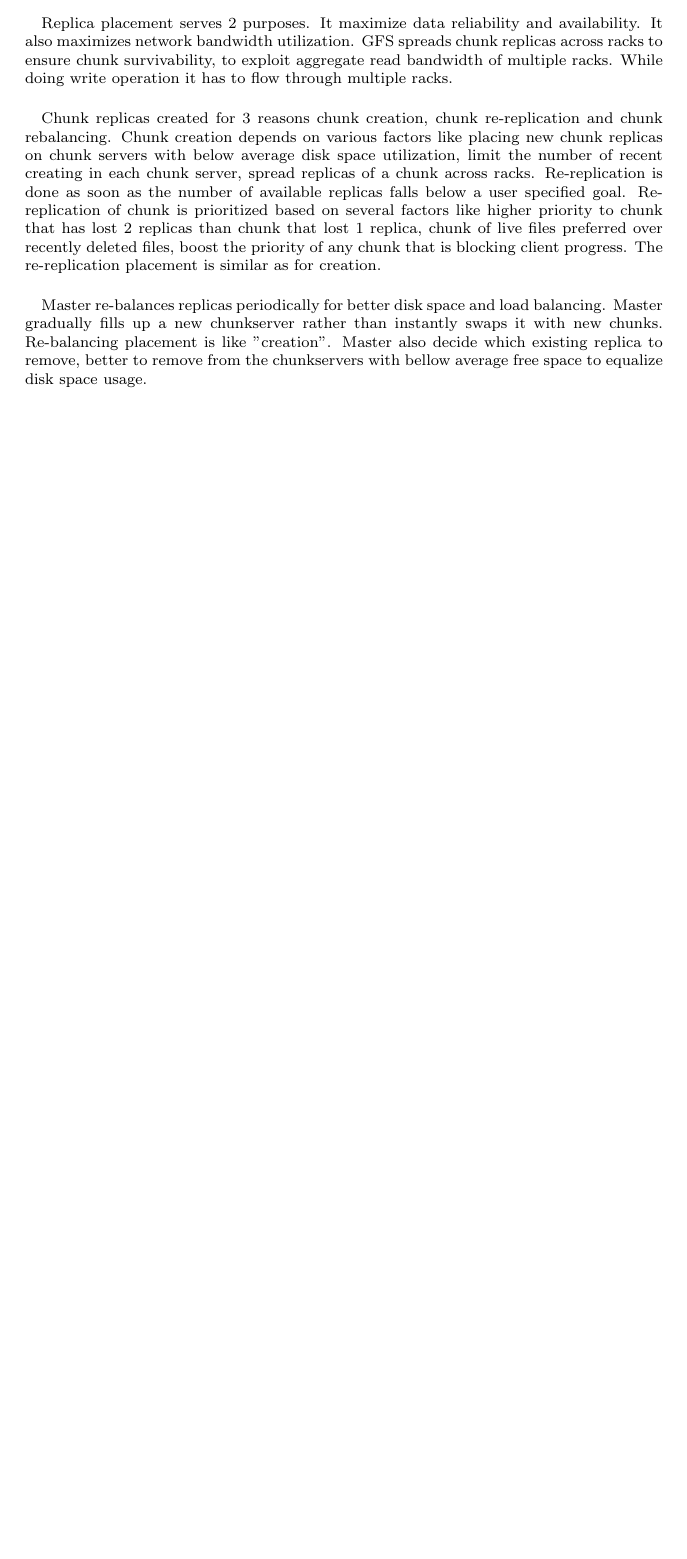
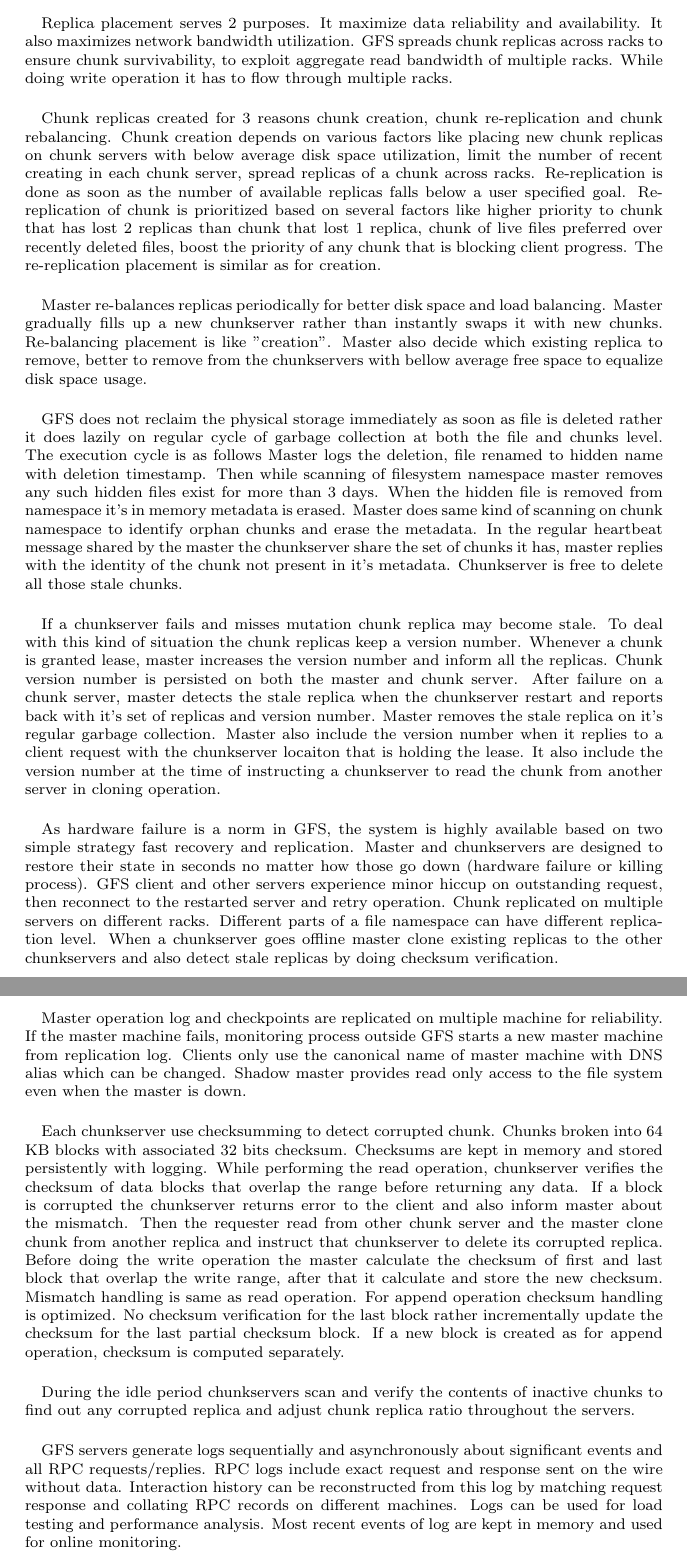
Before and after one commit to mashiuruab/riftwalk, a LaTeX document (GFS/gfs-review.tex): part of page 3 of 3 before the commit and two parts of pages 3 and 4 of 4 after it, the two joined at a grey line, cut so that both start at the same text, the shorter picture padded with empty space. Compiled offline with pdfLaTeX.

Commit message:
GFS paper review done.

```diff
--- a/GFS/gfs-review.tex
+++ b/GFS/gfs-review.tex
@@ -60,4 +60,25 @@
 
 	\paragraph{}
 	Master re-balances replicas periodically for better disk space and load balancing. Master gradually fills up a new chunkserver rather than instantly swaps it with new chunks. Re-balancing placement is like "creation". Master also decide  which existing replica to remove, better to remove from the chunkservers with bellow average free space to equalize disk space usage.
+
+	\paragraph{}
+	GFS does not reclaim the physical storage immediately as soon as file is deleted rather it does lazily on regular cycle of garbage collection at both the file and chunks level. The execution cycle is as follows Master logs the deletion, file renamed to hidden name with deletion timestamp. Then while scanning of filesystem namespace master removes any such hidden files exist for more than 3 days. When the hidden file is removed from namespace it's in memory metadata is erased. Master does same kind of scanning on chunk namespace to identify orphan chunks and erase the metadata. In the regular heartbeat message shared by the master the chunkserver share the set of chunks it has, master replies with the identity of the chunk not present in it's metadata. Chunkserver is free to delete all those stale chunks.
+
+	\paragraph{}
+	If a chunkserver fails and misses mutation chunk replica may become stale. To deal with this kind of situation the chunk replicas keep a version number. Whenever a chunk is granted lease, master increases the version number and inform all the replicas. Chunk version number is persisted on both the master and chunk server. After failure on a chunk server, master detects the stale replica when the chunkserver restart and reports back with it's set of replicas and version number. Master removes the stale replica on it's regular garbage collection. Master also include the version number when it replies to a client request with the chunkserver locaiton that is holding the lease. It also include the version number at the time of instructing a chunkserver to read the chunk from another server in cloning operation.
+
+	\paragraph{}
+	As hardware failure is a norm in GFS, the system is highly available based on two simple strategy fast recovery and replication. Master and chunkservers are designed to restore their state in seconds no matter how those go down (hardware failure or killing process). GFS client and other servers experience minor hiccup on outstanding request, then reconnect to the restarted server and retry operation. Chunk replicated on multiple servers on different racks. Different parts of a file namespace can have different replication level. When a chunkserver goes offline master clone existing replicas to the other chunkservers and also detect stale replicas by doing checksum verification.
+
+	\paragraph{}
+	Master operation log and checkpoints are replicated on multiple machine for reliability. If the master machine fails, monitoring process outside GFS starts a new master machine from replication log. Clients only use the canonical name of master machine with DNS alias which can be changed. Shadow master provides read only access to the file system even when the master is down.
+
+	\paragraph{}
+	Each chunkserver use checksumming to detect corrupted chunk. Chunks broken into 64 KB blocks with associated 32 bits checksum. Checksums are kept in memory and stored persistently with logging. While performing  the read operation, chunkserver verifies the checksum of data blocks that overlap the range before returning any data. If a block is corrupted the chunkserver returns error to the client and also inform master about the mismatch. Then the requester read from other chunk server and the master clone chunk from another replica and instruct that chunkserver to delete its corrupted replica. Before doing the write operation the master calculate the checksum of first and last block that overlap the write range, after that it calculate and store the new checksum. Mismatch handling is same as read operation. For append operation checksum handling is optimized. No checksum verification for the last block rather incrementally update the checksum for the last partial checksum block. If a new block is created as for append operation, checksum is computed separately.
+
+	\paragraph{}
+	During the idle period chunkservers scan and verify the contents of inactive chunks to find out any corrupted replica and adjust chunk replica ratio throughout the servers.
+
+	\paragraph{}
+	GFS servers generate logs sequentially and asynchronously about significant events and all RPC requests/replies. RPC logs include exact request and response sent on the wire without data. Interaction history can be reconstructed from this log by matching request response and collating RPC records on different machines. Logs can be used for load testing and performance analysis. Most recent events of log are kept in memory and used for online monitoring.
 \end{document}
```
Also changed, not shown: GFS/Review.txt (+14 -0 lines), GFS/gfs-review.pdf.
